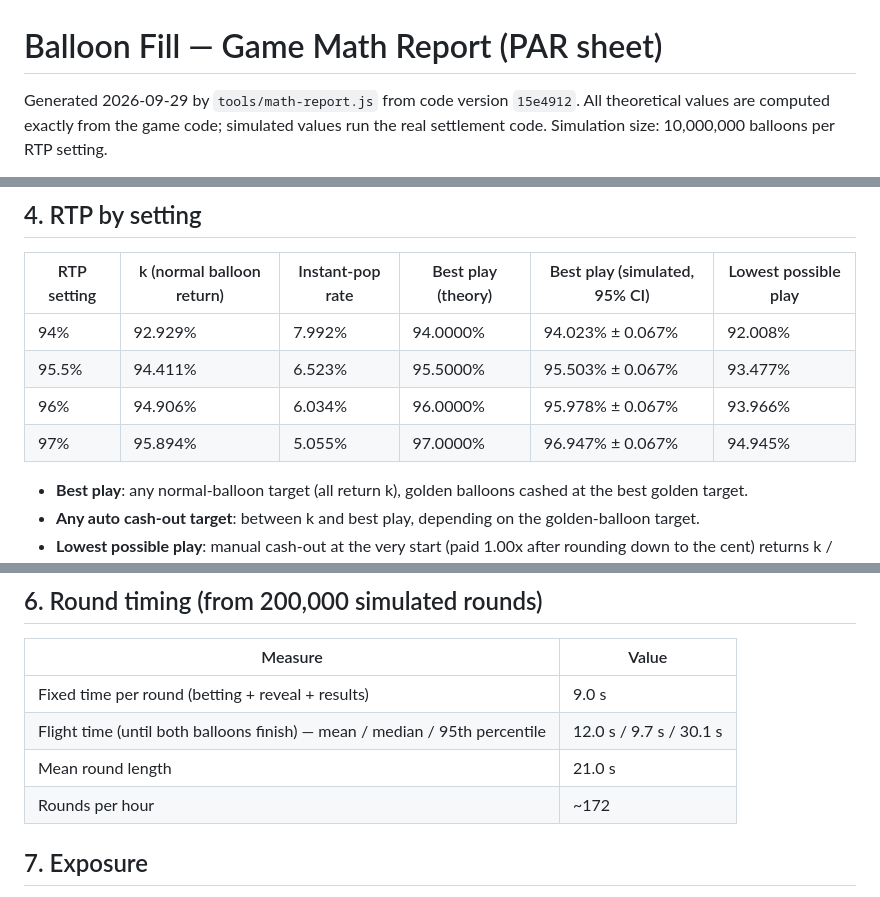
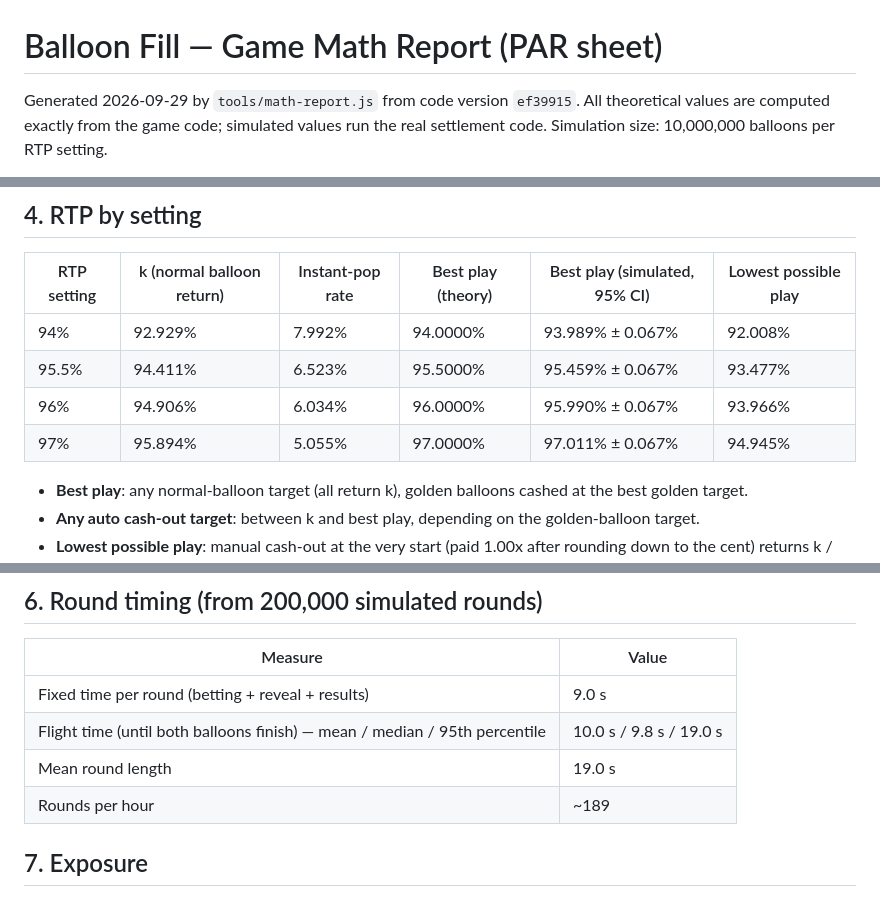
Before and after one commit to jacksaadia-ops/the-future, a Markdown page: balloon-fill/docs/math-report.md, 3 parts joined by grey strips. Rendered like a GitHub page.

Commit message:
Balloon Fill: regenerate math report (speed-up, auto bet)
Co-Authored-By: Claude Opus 5.5 <noreply@anthropic.com>
Claude-Session: https://claude.ai/code/session_01SoESAupsXSpeZiWXV3qjRF

```diff
--- a/balloon-fill/docs/math-report.md
+++ b/balloon-fill/docs/math-report.md
@@ -1,6 +1,6 @@
 # Balloon Fill — Game Math Report (PAR sheet)
 
-Generated 2026-09-29 by `tools/math-report.js` from code version `15e4912`.
+Generated 2026-09-29 by `tools/math-report.js` from code version `ef39915`.
 All theoretical values are computed exactly from the game code; simulated values run the real settlement code.
 Simulation size: 10,000,000 balloons per RTP setting.
 
@@ -53,10 +55,10 @@ minimum RTP using the strategy with the greatest return):
 
 | RTP setting | k (normal balloon return) | Instant-pop rate | Best play (theory) | Best play (simulated, 95% CI) | Lowest possible play |
 | --- | --- | --- | --- | --- | --- |
-| 94% | 92.929% | 7.992% | 94.0000% | 94.023% ± 0.067% | 92.008% |
-| 95.5% | 94.411% | 6.523% | 95.5000% | 95.503% ± 0.067% | 93.477% |
-| 96% | 94.906% | 6.034% | 96.0000% | 95.978% ± 0.067% | 93.966% |
-| 97% | 95.894% | 5.055% | 97.0000% | 96.947% ± 0.067% | 94.945% |
+| 94% | 92.929% | 7.992% | 94.0000% | 93.989% ± 0.067% | 92.008% |
+| 95.5% | 94.411% | 6.523% | 95.5000% | 95.459% ± 0.067% | 93.477% |
+| 96% | 94.906% | 6.034% | 96.0000% | 95.990% ± 0.067% | 93.966% |
+| 97% | 95.894% | 5.055% | 97.0000% | 97.011% ± 0.067% | 94.945% |
 
 - **Best play**: any normal-balloon target (all return k), golden balloons cashed at the best golden target.
 - **Any auto cash-out target**: between k and best play, depending on the golden-balloon target.
@@ -122,9 +124,9 @@ k = 0.944114.
 | Measure | Value |
 | --- | --- |
 | Fixed time per round (betting + reveal + results) | 9.0 s |
-| Flight time (until both balloons finish) — mean / median / 95th percentile | 12.0 s / 9.7 s / 30.1 s |
-| Mean round length | 21.0 s |
-| Rounds per hour | ~172 |
+| Flight time (until both balloons finish) — mean / median / 95th percentile | 10.0 s / 9.8 s / 19.0 s |
+| Mean round length | 19.0 s |
+| Rounds per hour | ~189 |
 
 ## 7. Exposure
 
```
Also changed, not shown: other parts of balloon-fill/docs/math-report.md (+2 -0 lines).
